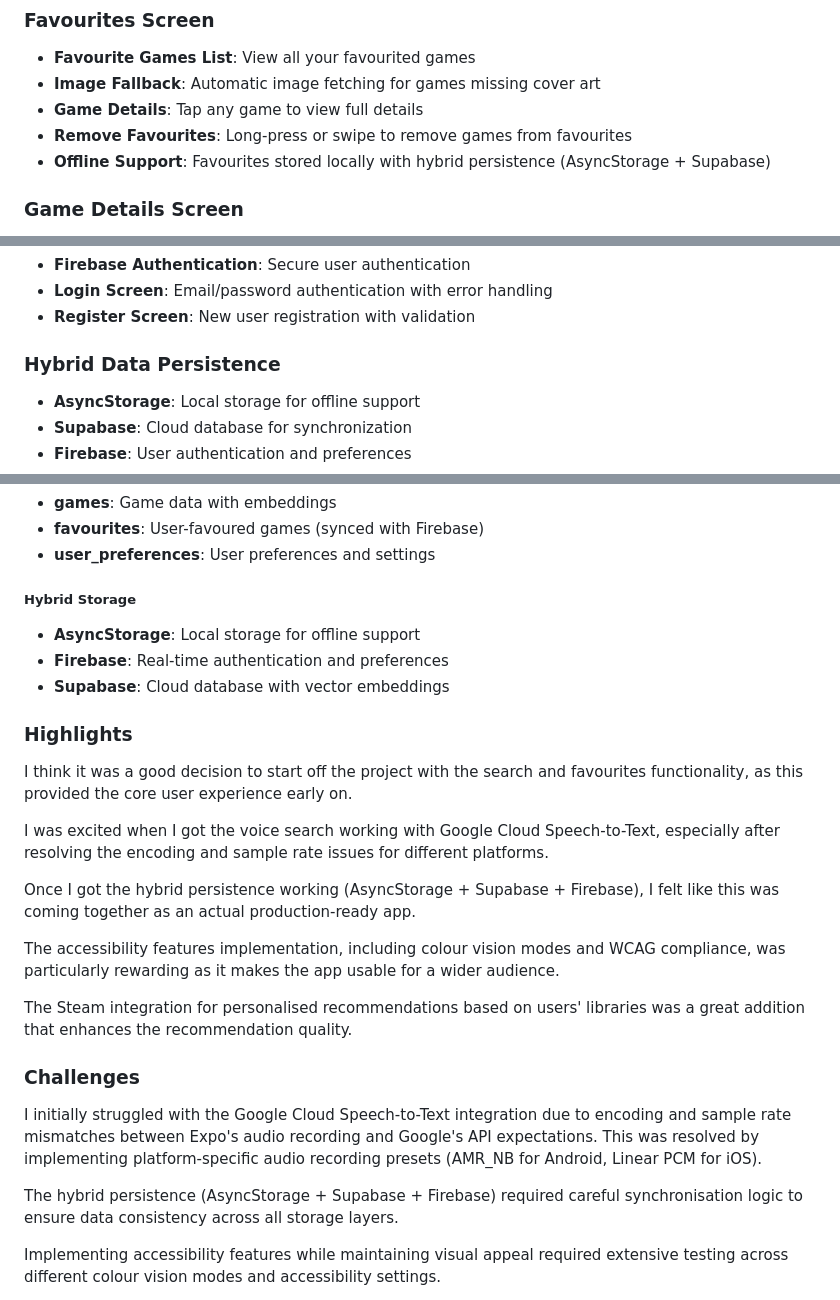
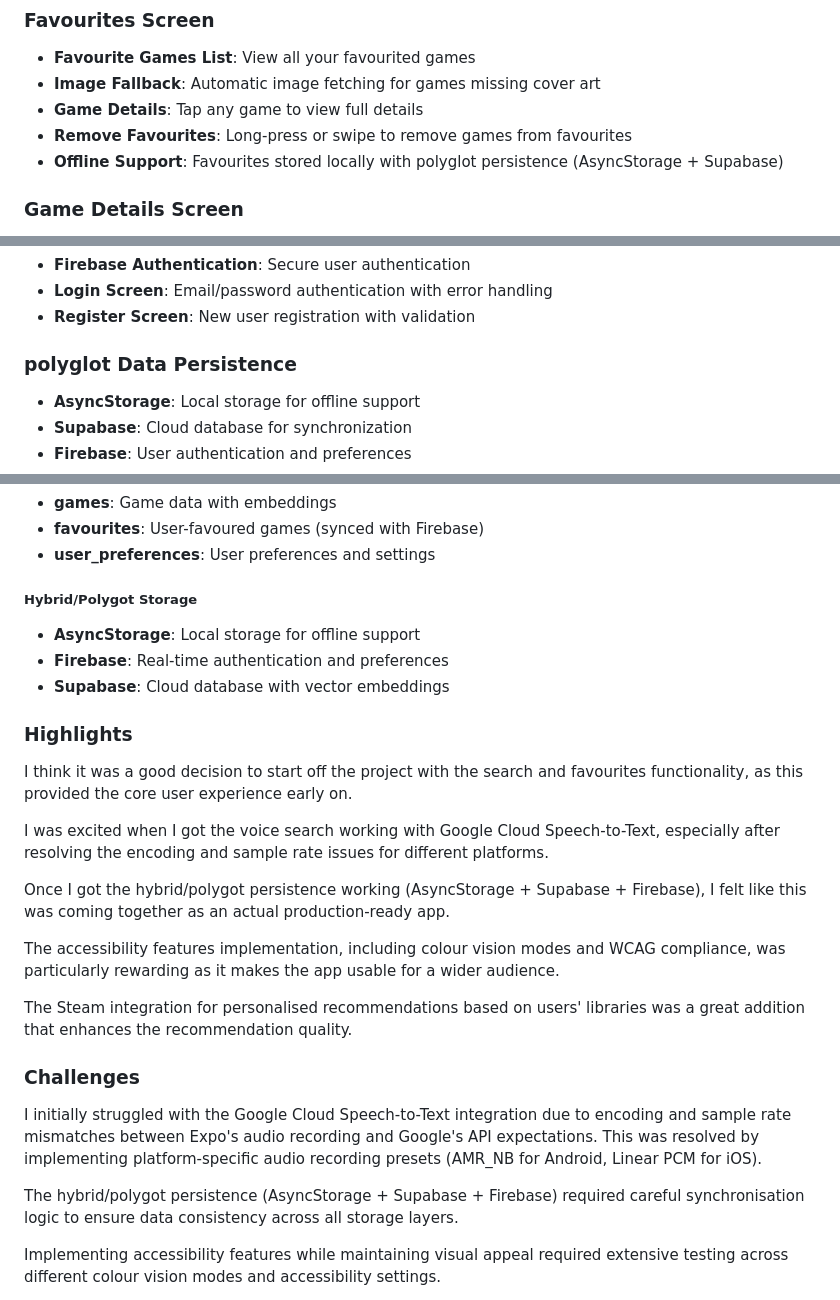
Before and after one commit to Tsebo200/SRG-SkyRecommendsGames, a Markdown page: README.md, 3 parts joined by grey strips. Rendered like a GitHub page.

Commit message:
Update README for polyglot persistence terminology

```diff
--- a/README.md
+++ b/README.md
@@ -219,7 +219,7 @@ npx expo start
 - **Image Fallback**: Automatic image fetching for games missing cover art
 - **Game Details**: Tap any game to view full details
 - **Remove Favourites**: Long-press or swipe to remove games from favourites
-- **Offline Support**: Favourites stored locally with hybrid persistence (AsyncStorage + Supabase)
+- **Offline Support**: Favourites stored locally with polyglot persistence (AsyncStorage + Supabase)
 
 ### Game Details Screen
 - **Full Game Information**:
@@ -262,7 +262,7 @@ npx expo start
 - **Login Screen**: Email/password authentication with error handling
 - **Register Screen**: New user registration with validation
 
-### Hybrid Data Persistence
+### polyglot Data Persistence
 - **AsyncStorage**: Local storage for offline support
 - **Supabase**: Cloud database for synchronization
 - **Firebase**: User authentication and preferences
@@ -363,7 +363,7 @@ The initial architecture planned for:
 - **favourites**: User-favoured games (synced with Firebase)
 - **user_preferences**: User preferences and settings
 
-##### Hybrid Storage
+##### Hybrid/Polygot Storage
 
 - **AsyncStorage**: Local storage for offline support
 - **Firebase**: Real-time authentication and preferences
@@ -375,7 +375,7 @@ I think it was a good decision to start off the project with the search and favo
 
 I was excited when I got the voice search working with Google Cloud Speech-to-Text, especially after resolving the encoding and sample rate issues for different platforms.
 
-Once I got the hybrid persistence working (AsyncStorage + Supabase + Firebase), I felt like this was coming together as an actual production-ready app.
+Once I got the hybrid/polygot persistence working (AsyncStorage + Supabase + Firebase), I felt like this was coming together as an actual production-ready app.
 
 The accessibility features implementation, including colour vision modes and WCAG compliance, was particularly rewarding as it makes the app usable for a wider audience.
 
@@ -385,7 +385,7 @@ The Steam integration for personalised recommendations based on users' libraries
 
 I initially struggled with the Google Cloud Speech-to-Text integration due to encoding and sample rate mismatches between Expo's audio recording and Google's API expectations. This was resolved by implementing platform-specific audio recording presets (AMR_NB for Android, Linear PCM for iOS).
 
-The hybrid persistence (AsyncStorage + Supabase + Firebase) required careful synchronisation logic to ensure data consistency across all storage layers.
+The hybrid/polygot persistence (AsyncStorage + Supabase + Firebase) required careful synchronisation logic to ensure data consistency across all storage layers.
 
 Implementing accessibility features while maintaining visual appeal required extensive testing across different colour vision modes and accessibility settings.
 
```
Also changed, not shown: other parts of README.md (+1 -1 lines).
